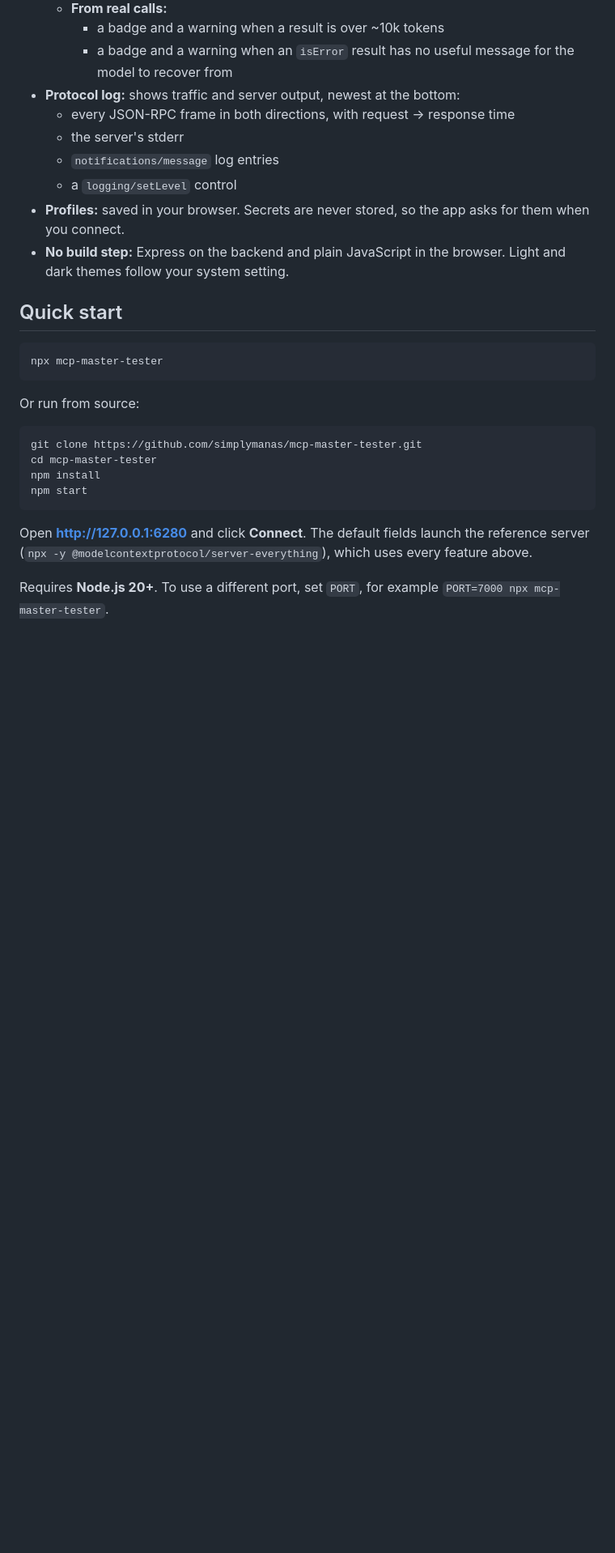
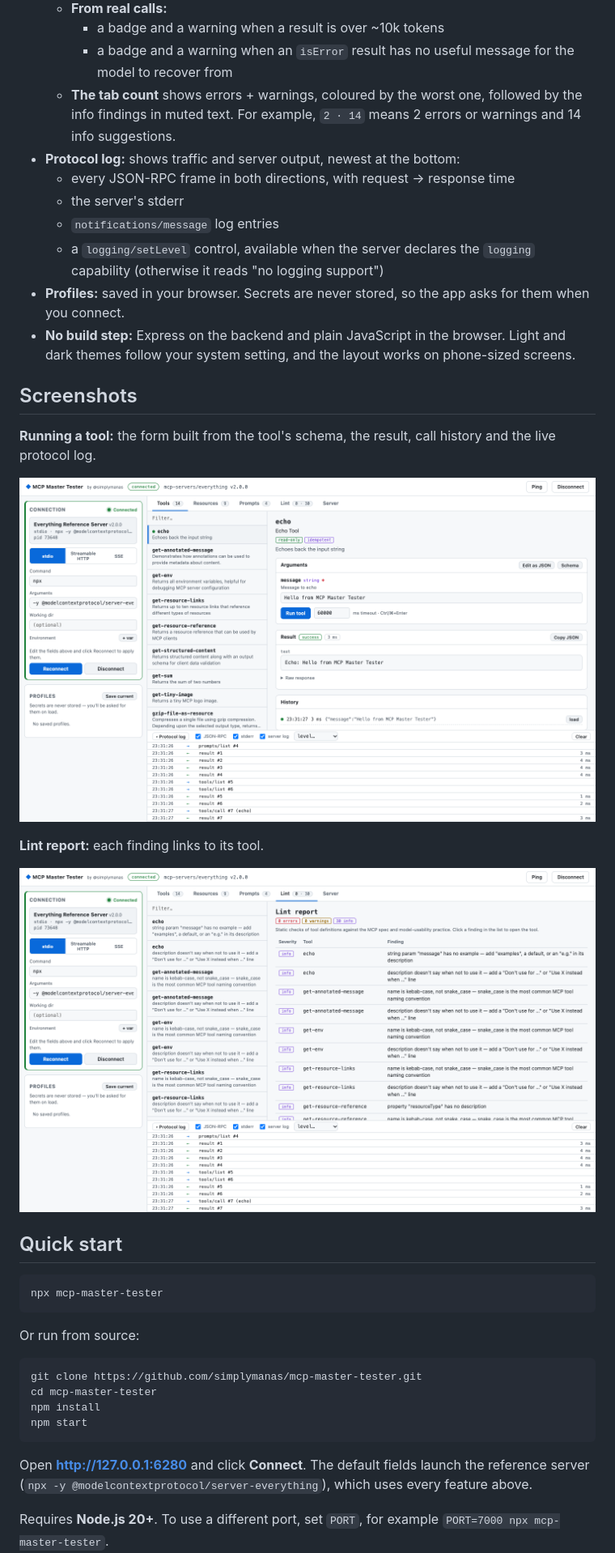
Before and after one commit to simplymanas/mcp-master-tester, a Markdown page: README.md, the part around the change printed below. Shown: that part at 81% size. Rendered like a GitHub page; pictures changed too: docs/screenshot-lint.png (added), docs/screenshot-tool.png (added); blank space fills up the shorter version.

```diff
--- a/README.md
+++ b/README.md
@@ -63,13 +71,24 @@ npx mcp-master-tester
   - **From real calls:**
     - a badge and a warning when a result is over ~10k tokens
     - a badge and a warning when an `isError` result has no useful message for the model to recover from
+  - **The tab count** shows errors + warnings, coloured by the worst one, followed by the info findings in muted text. For example, `2 · 14` means 2 errors or warnings and 14 info suggestions.
 - **Protocol log:** shows traffic and server output, newest at the bottom:
   - every JSON-RPC frame in both directions, with request → response time
   - the server's stderr
   - `notifications/message` log entries
-  - a `logging/setLevel` control
+  - a `logging/setLevel` control, available when the server declares the `logging` capability (otherwise it reads "no logging support")
 - **Profiles:** saved in your browser. Secrets are never stored, so the app asks for them when you connect.
-- **No build step:** Express on the backend and plain JavaScript in the browser. Light and dark themes follow your system setting.
+- **No build step:** Express on the backend and plain JavaScript in the browser. Light and dark themes follow your system setting, and the layout works on phone-sized screens.
+
+## Screenshots
+
+**Running a tool:** the form built from the tool's schema, the result, call history and the live protocol log.
+
+![Running the echo tool of the reference server: the connection panel shows Connected, the result shows the echoed text, and the protocol log lists every JSON-RPC frame](docs/screenshot-tool.png)
+
+**Lint report:** each finding links to its tool.
+
+![The lint report for the reference server: 0 errors, 0 warnings and 30 info findings, such as string parameters with no example and kebab-case tool names](docs/screenshot-lint.png)
 
 ## Quick start
 
```
Also changed, not shown: other parts of README.md (+16 -2 lines).
